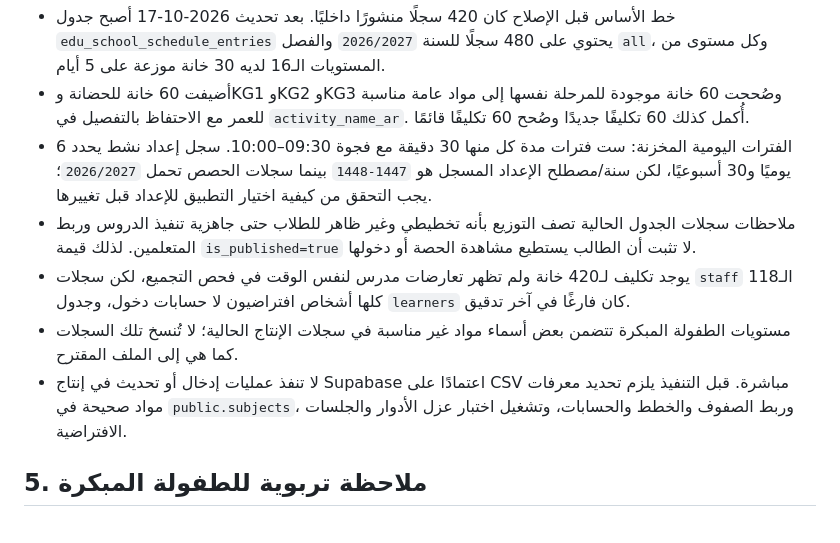
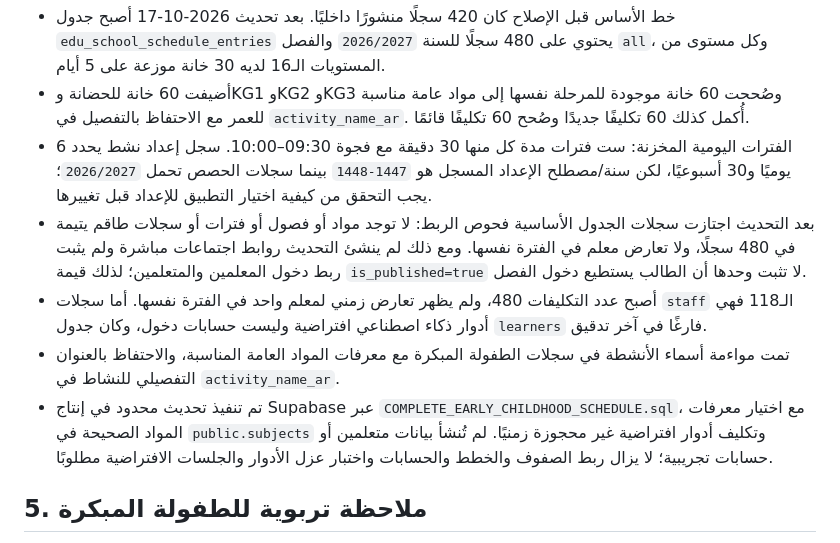
Before and after one commit to alooly44553-design/dar-alirtiqaa, a Markdown page: GENERAL_SCHEDULE_DESIGN_2026_2027.md, the part around the change. GitHub-like rendering.

Commit message:
docs: align timetable report with verified production changes

```diff
--- a/GENERAL_SCHEDULE_DESIGN_2026_2027.md
+++ b/GENERAL_SCHEDULE_DESIGN_2026_2027.md
@@ -33,10 +33,10 @@
 - خط الأساس قبل الإصلاح كان 420 سجلًا منشورًا داخليًا. بعد تحديث 2026-10-17 أصبح جدول `edu_school_schedule_entries` يحتوي على 480 سجلًا للسنة `2026/2027` والفصل `all`، وكل مستوى من المستويات الـ16 لديه 30 خانة موزعة على 5 أيام.
 - أضيفت 60 خانة للحضانة وKG1 وKG2 وKG3 وصُححت 60 خانة موجودة للمرحلة نفسها إلى مواد عامة مناسبة للعمر مع الاحتفاظ بالتفصيل في `activity_name_ar`. أُكمل كذلك 60 تكليفًا جديدًا وصُحح 60 تكليفًا قائمًا.
 - الفترات اليومية المخزنة: ست فترات مدة كل منها 30 دقيقة مع فجوة 09:30–10:00. سجل إعداد نشط يحدد 6 يوميًا و30 أسبوعيًا، لكن سنة/مصطلح الإعداد المسجل هو `1447-1448` بينما سجلات الحصص تحمل `2026/2027`؛ يجب التحقق من كيفية اختيار التطبيق للإعداد قبل تغييرها.
-- ملاحظات سجلات الجدول الحالية تصف التوزيع بأنه تخطيطي وغير ظاهر للطلاب حتى جاهزية تنفيذ الدروس وربط المتعلمين. لذلك قيمة `is_published=true` لا تثبت أن الطالب يستطيع مشاهدة الحصة أو دخولها.
-- يوجد تكليف لـ420 خانة ولم تظهر تعارضات مدرس لنفس الوقت في فحص التجميع، لكن سجلات `staff` الـ118 كلها أشخاص افتراضيون لا حسابات دخول، وجدول `learners` كان فارغًا في آخر تدقيق.
-- مستويات الطفولة المبكرة تتضمن بعض أسماء مواد غير مناسبة في سجلات الإنتاج الحالية؛ لا تُنسخ تلك السجلات كما هي إلى الملف المقترح.
-- لا تنفذ عمليات إدخال أو تحديث في إنتاج Supabase اعتمادًا على CSV مباشرة. قبل التنفيذ يلزم تحديد معرفات مواد صحيحة في `public.subjects`، وربط الصفوف والخطط والحسابات، وتشغيل اختبار عزل الأدوار والجلسات الافتراضية.
+- بعد التحديث اجتازت سجلات الجدول الأساسية فحوص الربط: لا توجد مواد أو فصول أو فترات أو سجلات طاقم يتيمة في 480 سجلًا، ولا تعارض معلم في الفترة نفسها. ومع ذلك لم ينشئ التحديث روابط اجتماعات مباشرة ولم يثبت ربط دخول المعلمين والمتعلمين؛ لذلك قيمة `is_published=true` لا تثبت وحدها أن الطالب يستطيع دخول الفصل.
+- أصبح عدد التكليفات 480، ولم يظهر تعارض زمني لمعلم واحد في الفترة نفسها. أما سجلات `staff` الـ118 فهي أدوار ذكاء اصطناعي افتراضية وليست حسابات دخول، وكان جدول `learners` فارغًا في آخر تدقيق.
+- تمت مواءمة أسماء الأنشطة في سجلات الطفولة المبكرة مع معرفات المواد العامة المناسبة، والاحتفاظ بالعنوان التفصيلي للنشاط في `activity_name_ar`.
+- تم تنفيذ تحديث محدود في إنتاج Supabase عبر `COMPLETE_EARLY_CHILDHOOD_SCHEDULE.sql`، مع اختيار معرفات المواد الصحيحة في `public.subjects` وتكليف أدوار افتراضية غير محجوزة زمنيًا. لم تُنشأ بيانات متعلمين أو حسابات تجريبية؛ لا يزال ربط الصفوف والخطط والحسابات واختبار عزل الأدوار والجلسات الافتراضية مطلوبًا.
 
 ## 5. ملاحظة تربوية للطفولة المبكرة
 
```
